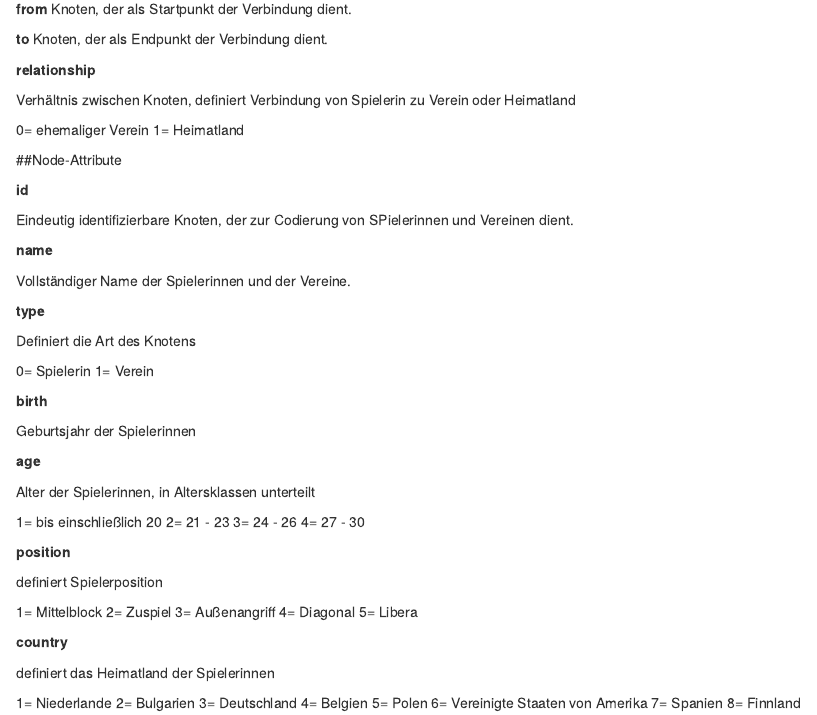
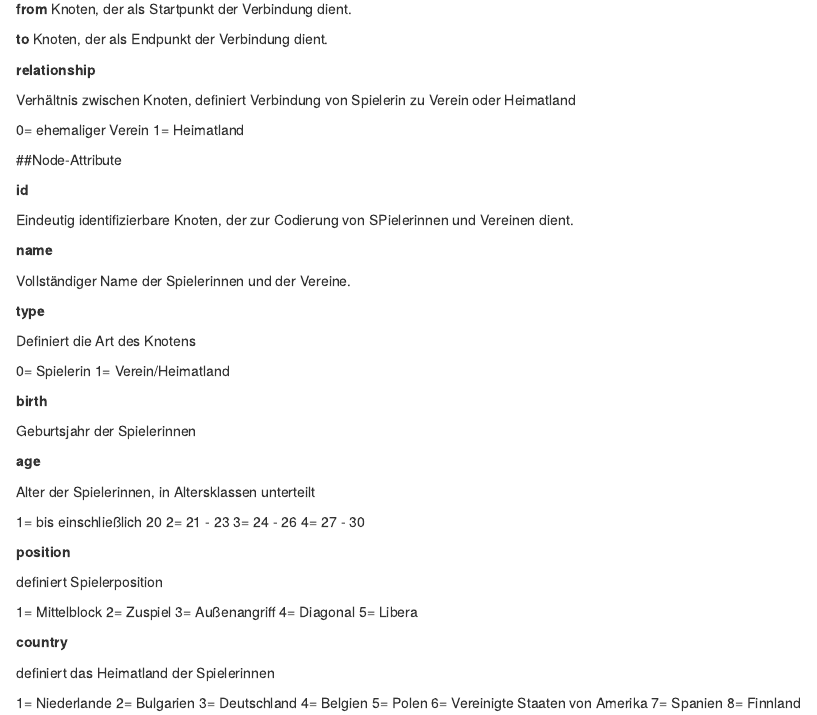
Before and after one commit to David-Schober/SNA, an R Markdown document (Codebuch_Testat_ds198.Rmd): the page in a window 1100 px wide, from 330 px down. Rendered offline with R 4.5, knitr and Pandoc, with nearby package versions.

Commit message:
Update Codebuch_Testat_ds198.Rmd

```diff
--- a/Codebuch_Testat_ds198.Rmd
+++ b/Codebuch_Testat_ds198.Rmd
@@ -44,7 +44,7 @@ Vollständiger Name der Spielerinnen und der Vereine.
 Definiert die Art des Knotens
 
 0= Spielerin
-1= Verein
+1= Verein/Heimatland
 
 **birth**
 
```
